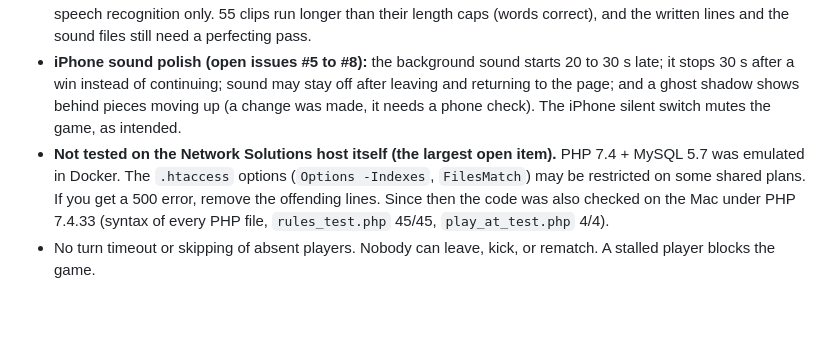
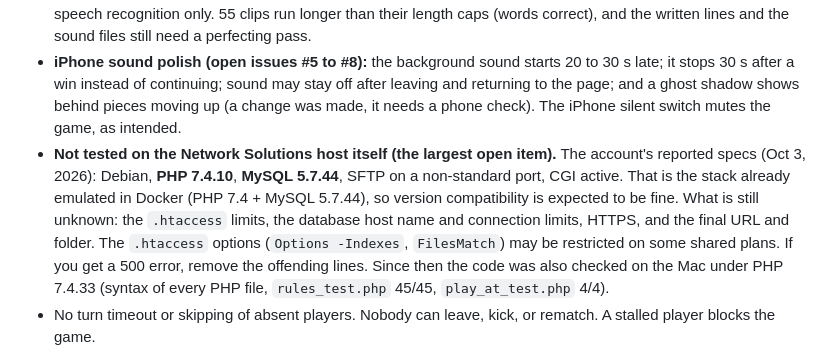
Before and after one commit to CosmicCEO/desertranger, a Markdown page: docs/PROTOTYPE.md, the part around the change. Rendered like a GitHub page; blank space fills up the shorter version.

Commit message:
docs: record the Network Solutions account's reported specs (PHP 7.4.10, MySQL 5.7.44)
Versions only; no hostnames, paths or credentials.

Co-Authored-By: Claude Sonnet 5.5 <noreply@anthropic.com>
Claude-Session: https://claude.ai/code/session_01CvKWX6KveqE28G4Me9TVrn

```diff
--- a/docs/PROTOTYPE.md
+++ b/docs/PROTOTYPE.md
@@ -396,7 +396,7 @@ The code at tag `milestone-1`, served by MAMP on the lab Mac:
 - **Verified on one real iPhone only** (the solo demo, over Wi-Fi). Not yet verified: **two or more real phones playing together**, the original v1 criterion "laugh and sad cues sound simultaneous on at least 3 phones, by ear", Android, Safari on a computer, Bluetooth speaker latency, and cellular. Cross-device clock sync is implemented but has only been exercised on one machine.
 - **The sounds have not been fully auditioned.** The three CC0 critter clips (crow, coyote, hawk), the plant-name nature walks (chatter exchanges 9 to 12) and the stitched radio calls were checked by loudness, length and speech recognition only. 55 clips run longer than their length caps (words correct), and the written lines and the sound files still need a perfecting pass.
 - **iPhone sound polish (open issues #5 to #8):** the background sound starts 20 to 30 s late; it stops 30 s after a win instead of continuing; sound may stay off after leaving and returning to the page; and a ghost shadow shows behind pieces moving up (a change was made, it needs a phone check). The iPhone silent switch mutes the game, as intended.
-- **Not tested on the Network Solutions host itself (the largest open item).** PHP 7.4 + MySQL 5.7 was emulated in Docker.
+- **Not tested on the Network Solutions host itself (the largest open item).** The account's reported specs (Oct 3, 2026): Debian, **PHP 7.4.10**, **MySQL 5.7.44**, SFTP on a non-standard port, CGI active. That is the stack already emulated in Docker (PHP 7.4 + MySQL 5.7.44), so version compatibility is expected to be fine. What is still unknown: the `.htaccess` limits, the database host name and connection limits, HTTPS, and the final URL and folder.
   The `.htaccess` options (`Options -Indexes`, `FilesMatch`) may be restricted on some shared plans.
   If you get a 500 error, remove the offending lines. Since then the code was also checked on the Mac under PHP 7.4.33 (syntax of every PHP file, `rules_test.php` 45/45, `play_at_test.php` 4/4).
 - No turn timeout or skipping of absent players. Nobody can leave, kick, or rematch. A stalled player blocks the game.
```
